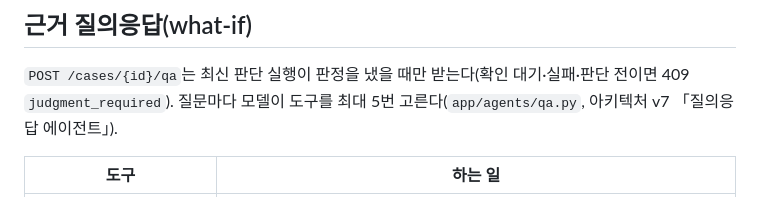
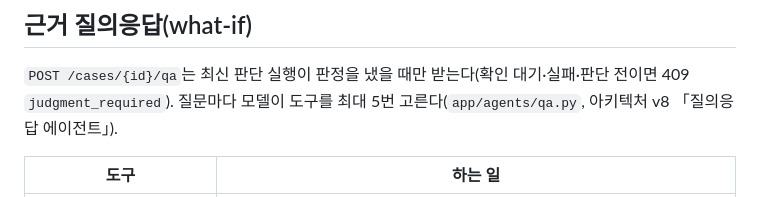
Before and after one commit to Ok-Muncheol/ok-muncheol-be, a Markdown page: docs/contracts/README.md, the part around the change. Drawn GitHub-style.

```diff
--- a/docs/contracts/README.md
+++ b/docs/contracts/README.md
@@ -178,7 +178,7 @@ MVP 도표 범위(사고 유형·카드 칸·수정요소·보류 사유)는 [mv
 ## 근거 질의응답(what-if)
 
 `POST /cases/{id}/qa`는 최신 판단 실행이 판정을 냈을 때만 받는다(확인 대기·실패·판단 전이면 409 `judgment_required`).
-질문마다 모델이 도구를 최대 5번 고른다(`app/agents/qa.py`, 아키텍처 v7 「질의응답 에이전트」).
+질문마다 모델이 도구를 최대 5번 고른다(`app/agents/qa.py`, 아키텍처 v8 「질의응답 에이전트」).
 
 | 도구 | 하는 일 |
 | --- | --- |
```
Also changed, not shown: README.md (+19 -12 lines), docs/architecture/accident-review-architecture-v8.png (added).
